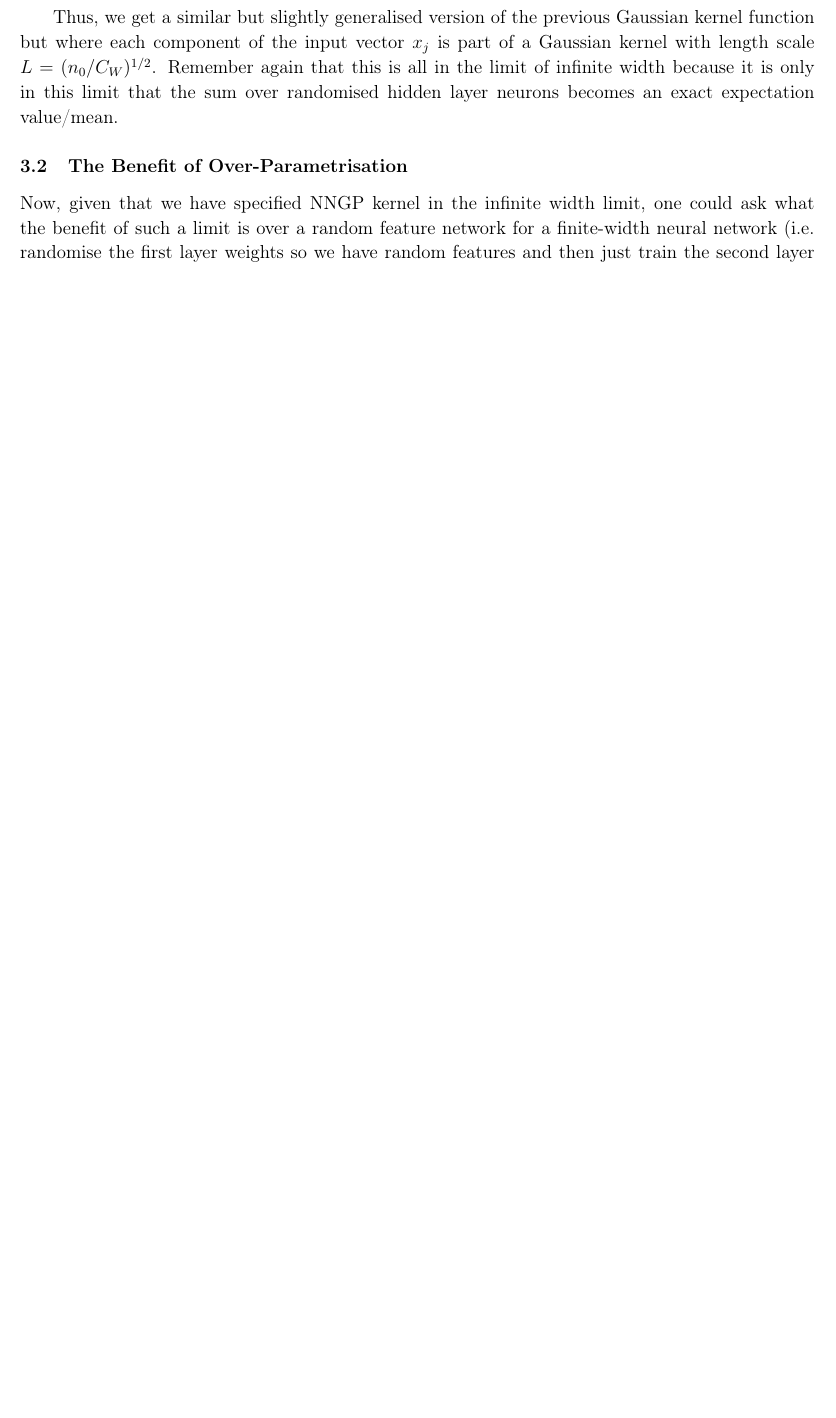
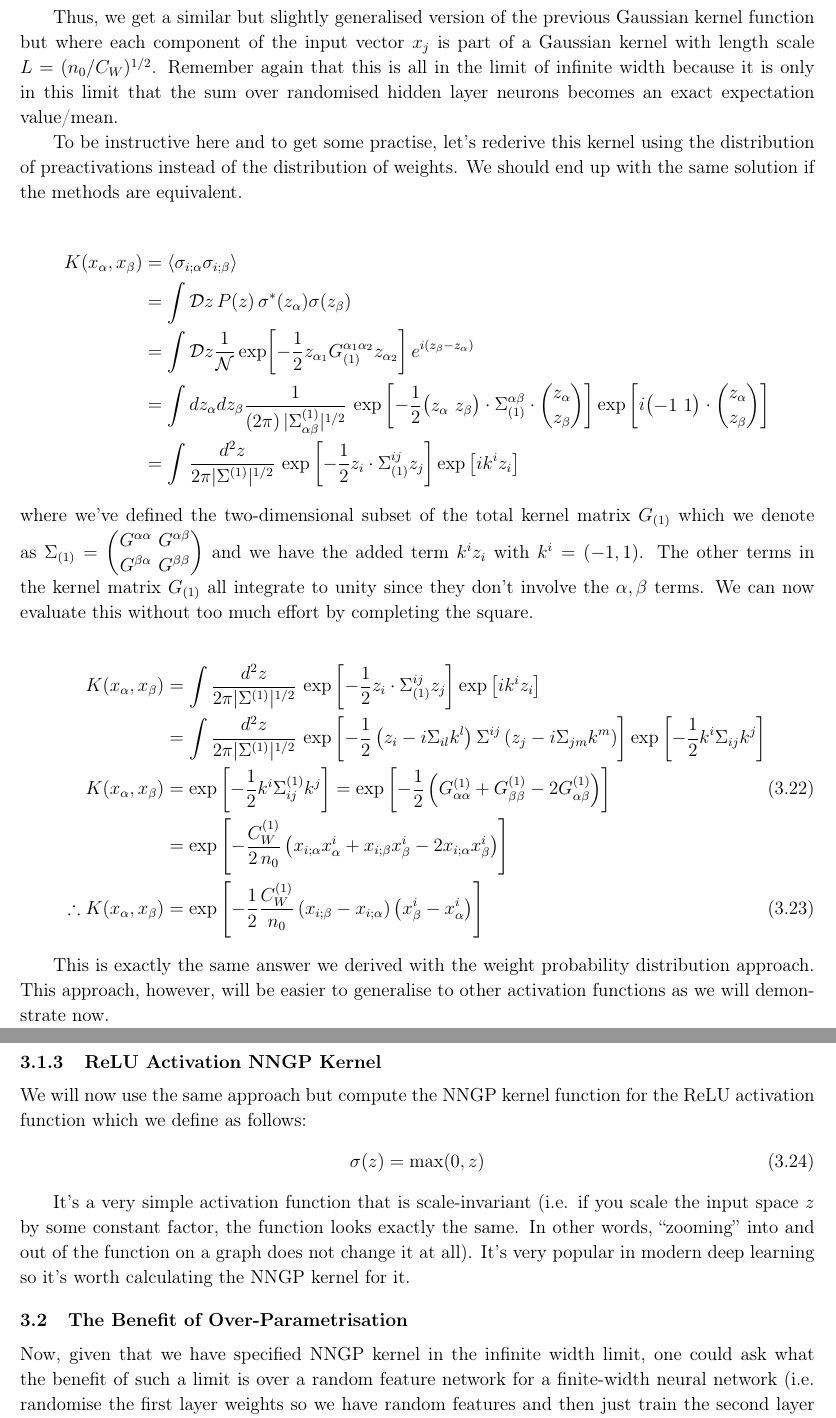
Before and after one commit to roy-physics/principles_of_deep_feature_learning_theory, a LaTeX problem sheet (jhepexample.tex): part of page 11 of 15 before the commit and two parts of pages 11 and 12 of 16 after it, the two joined at a grey line, cut so that both start at the same text, the shorter picture padded with empty space. Compiled offline with pdfLaTeX.

Commit message:
Explicitly calculated the NNGP kernel function for a Gaussian kernel but with two different methods, using the weight PDF and the preactivation PDF. Works out.

```diff
--- a/jhepexample.tex
+++ b/jhepexample.tex
@@ -360,6 +360,38 @@ Notice that this is exactly a Gaussian kernel with distance scale $L \equiv (1/C
 
 Thus, we get a similar but slightly generalised version of the previous Gaussian kernel function but where each component of the input vector $x_j$ is part of a Gaussian kernel with length scale $L=(n_0/C_W)^{1/2}$. Remember again that this is all in the limit of infinite width because it is only in this limit that the sum over randomised hidden layer neurons becomes an exact expectation value/mean.
 
+To be instructive here and to get some practise, let's rederive this kernel using the distribution of preactivations instead of the distribution of weights. We should end up with the same solution if the methods are equivalent.
+
+\begin{align}
+    K(x_\alpha,x_\beta) &= \expval{\sigma_{i;\alpha}\sigma_{i;\beta}}\nonumber\\
+    &= \int \mathcal{D}z \, P(z)\, \sigma^*(z_\alpha)\sigma(z_\beta)\nonumber\\
+    &= \int \mathcal{D}z \frac{1}{\mathcal{N}} \exp[-\frac{1}{2}z_{\alpha_1} G_{(1)}^{\alpha_1 \alpha_2} z_{\alpha_2}]\,e^{i (z_\beta-z_\alpha)}\nonumber\\
+    &= \int dz_{\alpha} dz_{\beta} \frac{1}{(2\pi) \,|\Sigma^{(1)}_{\alpha\beta}|^{1/2}}\,\exp\left[-\frac{1}{2} \mqty(z_\alpha & z_\beta) \cdot \Sigma_{(1)}^{\alpha\beta} \cdot \mqty(z_\alpha \\ z_\beta)\right] \exp\left[i \mqty(-1 & 1 )\cdot \mqty(z_\alpha \\z_\beta)\right]\nonumber\\
+    &= \int \frac{d^2 z}{2\pi |\Sigma^{(1)}|^{1/2}} \, \exp\left[-\frac{1}{2} z_i \cdot \Sigma_{(1)}^{ij} z_j\right] \exp\left[i k^i z_i\right]\nonumber
+\end{align}
+where we've defined the two-dimensional subset of the total kernel matrix $G_{(1)}$ which we denote as $\Sigma_{(1)} = \mqty(G^{\alpha \alpha} & G^{\alpha \beta}\\ G^{\beta \alpha} & G^{\beta\beta})$ and we have the added term $k^i z_i$ with $k^i = (-1, 1)$. The other terms in the kernel matrix $G_{(1)}$ all integrate to unity since they don't involve the $\alpha,\beta$ terms. We can now evaluate this without too much effort by completing the square.
+
+\begin{align}
+    K(x_\alpha, x_\beta) &= \int \frac{d^2 z}{2\pi |\Sigma^{(1)}|^{1/2}} \, \exp\left[-\frac{1}{2} z_i \cdot \Sigma_{(1)}^{ij} z_j\right] \exp\left[i k^i z_i\right]\nonumber\\
+    &= \int \frac{d^2 z}{2\pi |\Sigma^{(1)}|^{1/2}} \, \exp\left[-\frac{1}{2}\left(z_i - i\Sigma_{il} k^l\right)\Sigma^{ij}\left(z_j - i\Sigma_{jm} k^m\right)\right] \exp\left[-\frac{1}{2}k^i \Sigma_{ij} k^j\right]\nonumber\\
+    K(x_\alpha,x_\beta)&= \exp\left[-\frac{1}{2}k^i \Sigma_{ij}^{(1)} k^j\right] = \exp\left[-\frac{1}{2}\left(G_{\alpha\alpha}^{(1)} + G_{\beta\beta}^{(1)} - 2 G_{\alpha\beta}^{(1)}\right)\right]\\
+    &= \exp\left[-\frac{C_W^{(1)}}{2\, n_0}\left( x_{i;\alpha}x^i_{\alpha} + x_{i;\beta}x^i_{\beta} - 2 x_{i;\alpha}x^i_{\beta} \right)\right]\nonumber\\
+    \therefore K(x_\alpha,x_\beta) &= \exp\left[-\frac{1}{2}\frac{C_W^{(1)}}{n_0}\left( x_{i;\beta} - x_{i;\alpha}\right)\left( x^i_{\beta} - x^i_{\alpha}\right)\right]
+\end{align}
+
+This is exactly the same answer we derived with the weight probability distribution approach. This approach, however, will be easier to generalise to other activation functions as we will demonstrate now.
+
+
+\subsubsection{ReLU Activation NNGP Kernel}
+
+We will now use the same approach but compute the NNGP kernel function for the ReLU activation function which we define as follows:
+\begin{align}
+    \sigma(z) &= \max(0,z)
+\end{align}
+
+It's a very simple activation function that is scale-invariant (i.e. if you scale the input space $z$ by some constant factor, the function looks exactly the same. In other words, ``zooming'' into and out of the function on a graph does not change it at all). It's very popular in modern deep learning so it's worth calculating the NNGP kernel for it.
+
+
 
 
 \subsection{The Benefit of Over-Parametrisation}
```
